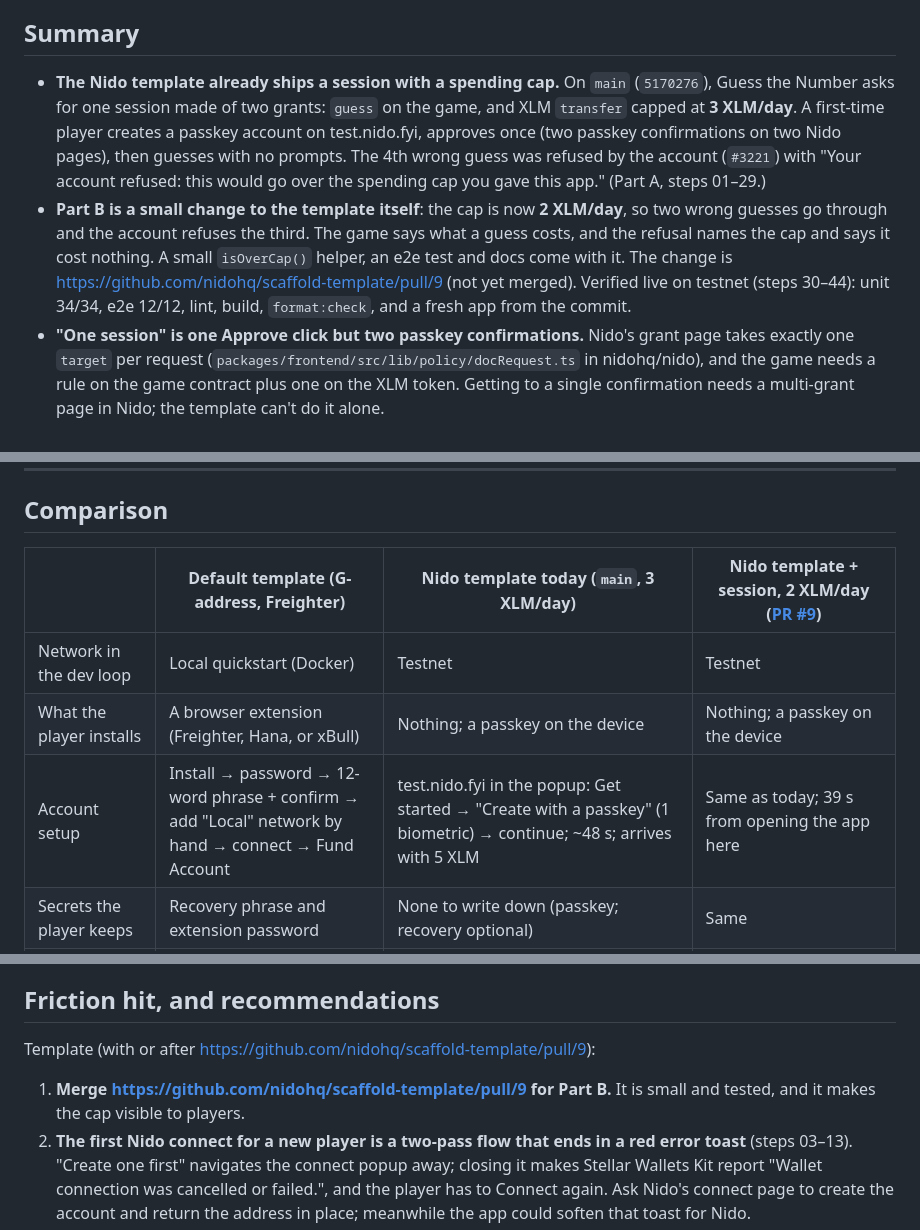
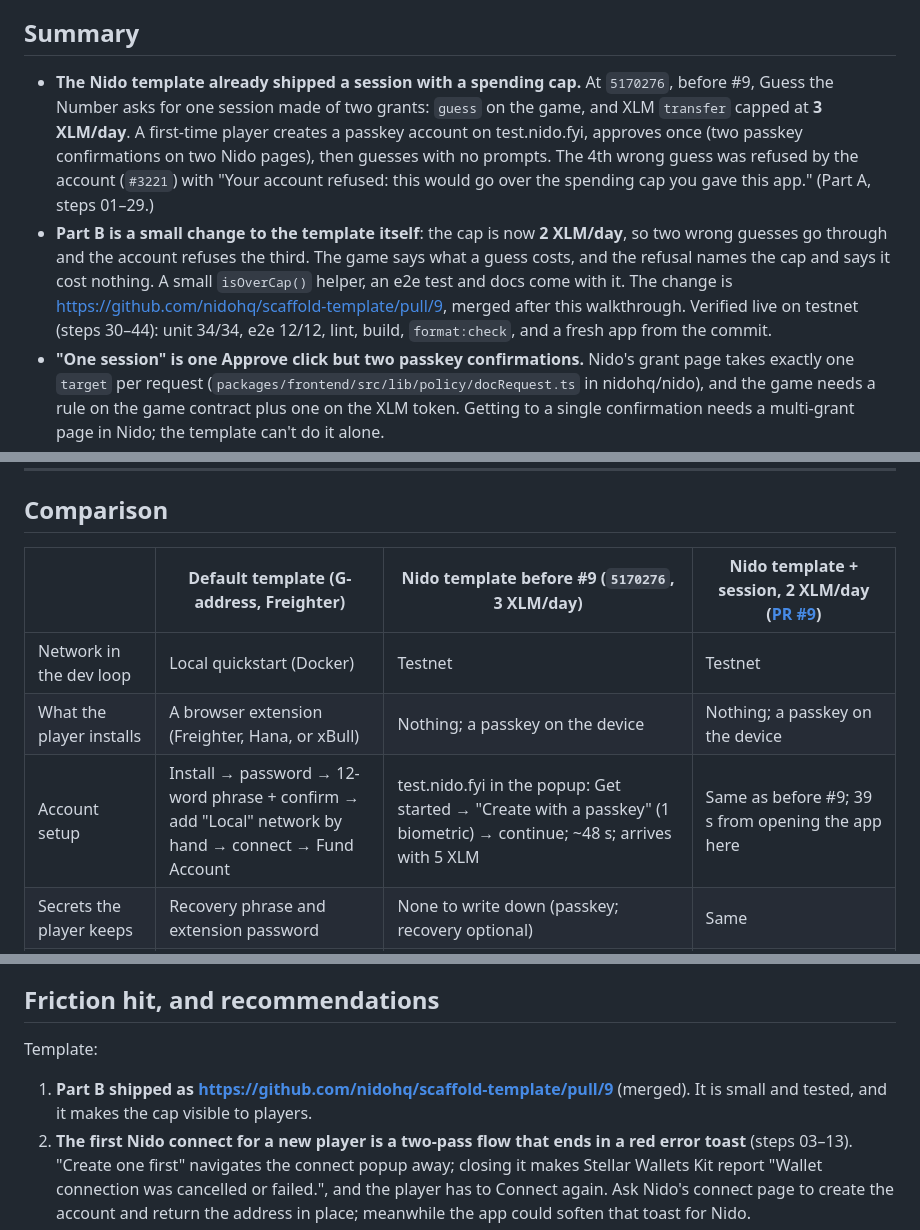
Before and after one commit to bitswell-hq/nidohq__scaffold-template, a Markdown page: docs/ux-walkthrough/README.md, 3 parts joined by grey strips. Drawn GitHub-style.

Commit message:
docs: say the 2 XLM cap change has merged

```diff
--- a/docs/ux-walkthrough/README.md
+++ b/docs/ux-walkthrough/README.md
@@ -6,20 +6,21 @@ template), with throwaway keys and virtual passkeys only.
 
 ## Summary
 
-- **The Nido template already ships a session with a spending cap.** On `main`
-  (`5170276`), Guess the Number asks for one session made of two grants: `guess`
-  on the game, and XLM `transfer` capped at **3 XLM/day**. A first-time player
-  creates a passkey account on test.nido.fyi, approves once (two passkey
-  confirmations on two Nido pages), then guesses with no prompts. The 4th wrong
-  guess was refused by the account (`#3221`) with "Your account refused: this
-  would go over the spending cap you gave this app." (Part A, steps 01–29.)
+- **The Nido template already shipped a session with a spending cap.** At
+  `5170276`, before #9, Guess the Number asks for one session made of two
+  grants: `guess` on the game, and XLM `transfer` capped at **3 XLM/day**. A
+  first-time player creates a passkey account on test.nido.fyi, approves once
+  (two passkey confirmations on two Nido pages), then guesses with no prompts.
+  The 4th wrong guess was refused by the account (`#3221`) with "Your account
+  refused: this would go over the spending cap you gave this app." (Part A,
+  steps 01–29.)
 - **Part B is a small change to the template itself**: the cap is now **2
   XLM/day**, so two wrong guesses go through and the account refuses the third.
   The game says what a guess costs, and the refusal names the cap and says it
   cost nothing. A small `isOverCap()` helper, an e2e test and docs come with it.
-  The change is https://github.com/nidohq/scaffold-template/pull/9 (not yet
-  merged). Verified live on testnet (steps 30–44): unit 34/34, e2e 12/12, lint,
-  build, `format:check`, and a fresh app from the commit.
+  The change is https://github.com/nidohq/scaffold-template/pull/9, merged after
+  this walkthrough. Verified live on testnet (steps 30–44): unit 34/34, e2e
+  12/12, lint, build, `format:check`, and a fresh app from the commit.
 - **"One session" is one Approve click but two passkey confirmations.** Nido's
   grant page takes exactly one `target` per request
   (`packages/frontend/src/lib/policy/docRequest.ts` in nidohq/nido), and the
@@ -378,11 +379,11 @@ player confirms, and the only protection is reading every popup.
 
 ## Comparison
 
-|                                         | Default template (G-address, Freighter)                                                                                                      | Nido template today (`main`, 3 XLM/day)                                                                                                                                                                                          | Nido template + session, 2 XLM/day ([PR #9](https://github.com/nidohq/scaffold-template/pull/9))                              |
+|                                         | Default template (G-address, Freighter)                                                                                                      | Nido template before #9 (`5170276`, 3 XLM/day)                                                                                                                                                                                   | Nido template + session, 2 XLM/day ([PR #9](https://github.com/nidohq/scaffold-template/pull/9))                              |
 | --------------------------------------- | -------------------------------------------------------------------------------------------------------------------------------------------- | -------------------------------------------------------------------------------------------------------------------------------------------------------------------------------------------------------------------------------- | ----------------------------------------------------------------------------------------------------------------------------- |
 | Network in the dev loop                 | Local quickstart (Docker)                                                                                                                    | Testnet                                                                                                                                                                                                                          | Testnet                                                                                                                       |
 | What the player installs                | A browser extension (Freighter, Hana, or xBull)                                                                                              | Nothing; a passkey on the device                                                                                                                                                                                                 | Nothing; a passkey on the device                                                                                              |
-| Account setup                           | Install → password → 12-word phrase + confirm → add "Local" network by hand → connect → Fund Account                                         | test.nido.fyi in the popup: Get started → "Create with a passkey" (1 biometric) → continue; ~48 s; arrives with 5 XLM                                                                                                            | Same as today; 39 s from opening the app here                                                                                 |
+| Account setup                           | Install → password → 12-word phrase + confirm → add "Local" network by hand → connect → Fund Account                                         | test.nido.fyi in the popup: Get started → "Create with a passkey" (1 biometric) → continue; ~48 s; arrives with 5 XLM                                                                                                            | Same as before #9; 39 s from opening the app here                                                                             |
 | Secrets the player keeps                | Recovery phrase and extension password                                                                                                       | None to write down (passkey; recovery optional)                                                                                                                                                                                  | Same                                                                                                                          |
 | Connect                                 | Picker → Freighter → connection popup                                                                                                        | Picker → Nido → pick account (address only); first time it's a two-pass flow with an error toast (step 12)                                                                                                                       | Same                                                                                                                          |
 | Before the first action                 | Nothing beyond funding                                                                                                                       | One Approve click → **2 Nido pages, 2 passkey confirmations** (game rule with "no cap" ticked, XLM rule with cap)                                                                                                                | Same, with a cap of 2                                                                                                         |
@@ -821,10 +822,10 @@ reading time on Nido's grant pages.
 
 ## Friction hit, and recommendations
 
-Template (with or after https://github.com/nidohq/scaffold-template/pull/9):
+Template:
 
-1. **Merge https://github.com/nidohq/scaffold-template/pull/9 for Part B.** It
-   is small and tested, and it makes the cap visible to players.
+1. **Part B shipped as https://github.com/nidohq/scaffold-template/pull/9**
+   (merged). It is small and tested, and it makes the cap visible to players.
 2. **The first Nido connect for a new player is a two-pass flow that ends in a
    red error toast** (steps 03–13). "Create one first" navigates the connect
    popup away; closing it makes Stellar Wallets Kit report "Wallet connection
```
Also changed, not shown: other parts of docs/ux-walkthrough/README.md (+5 -5 lines).
